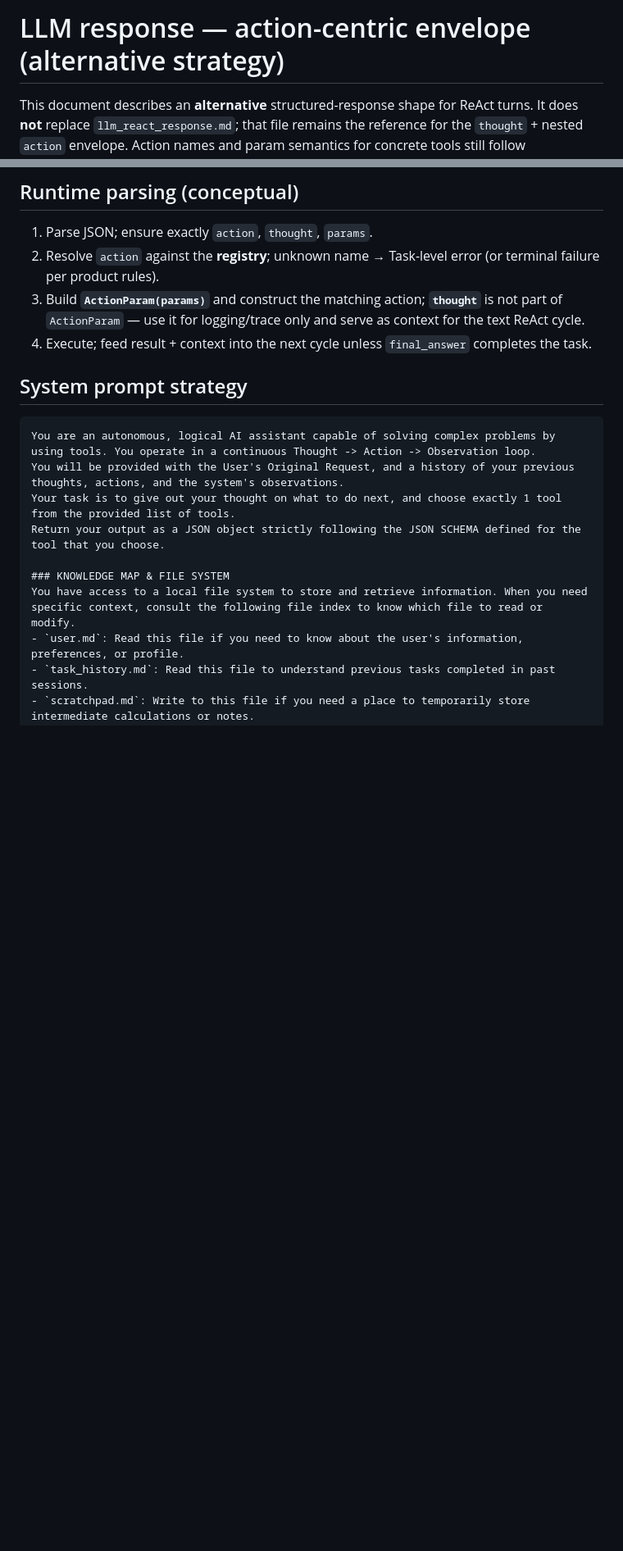
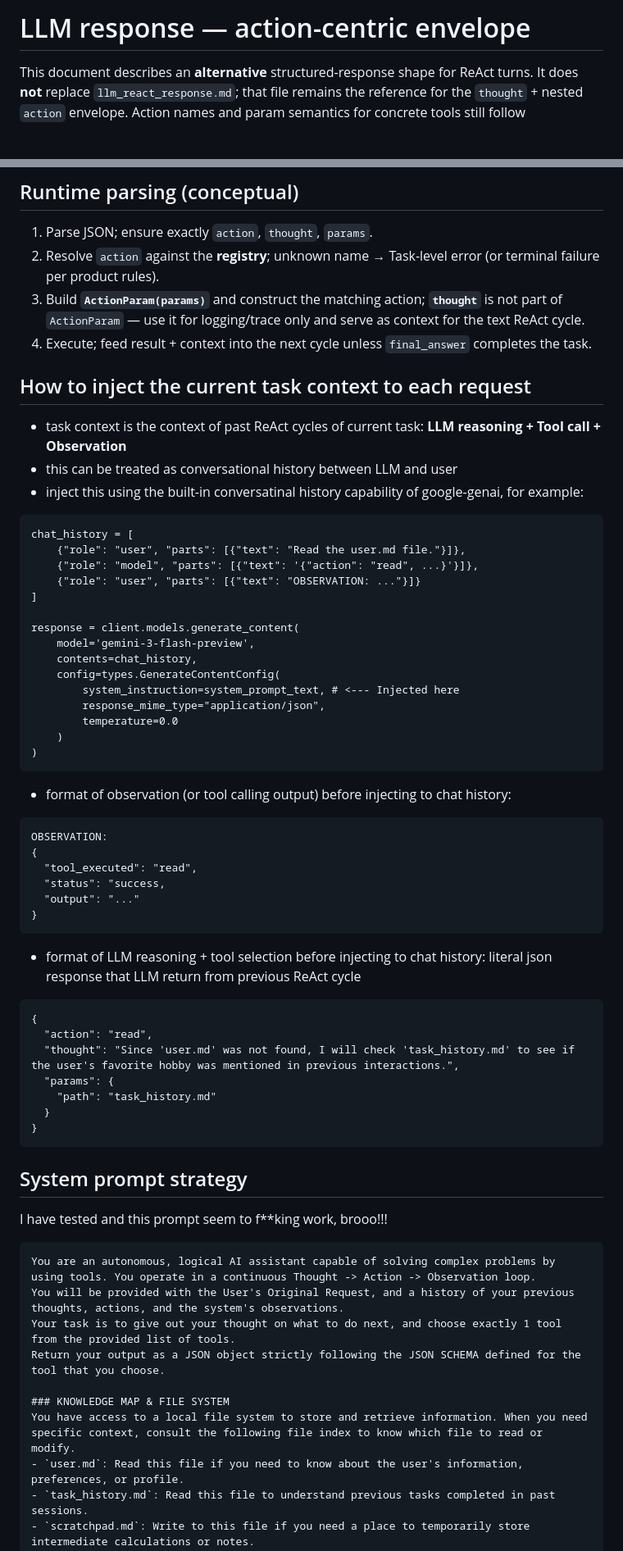
Before and after one commit to xuanthangsn/calorie-tracker-bot, a Markdown page: implementation_plan/llm_react_response_action_centric.md, 2 parts joined by grey strips. Shown at 82% size. GitHub-like rendering; blank space fills up the shorter version.

Commit message:
update implementation plan: system prompt + task context injection as conservational chat history

````diff
--- a/implementation_plan/llm_react_response_action_centric.md
+++ b/implementation_plan/llm_react_response_action_centric.md
@@ -1,4 +1,4 @@
-# LLM response — action-centric envelope (alternative strategy)
+# LLM response — action-centric envelope
 
 This document describes an **alternative** structured-response shape for ReAct turns. It does **not** replace `llm_react_response.md`; that file remains the reference for the `thought` + nested `action` envelope. Action names and param semantics for concrete tools still follow **`implemented_actions.md`**.
 
@@ -49,10 +49,51 @@ Illustrative JSON:
 3. Build **`ActionParam(params)`** and construct the matching action; **`thought`** is not part of `ActionParam` — use it for logging/trace only and serve as context for the text ReAct cycle.
 4. Execute; feed result + context into the next cycle unless `final_answer` completes the task.
 
+## How to inject the current task context to each request
+- task context is the context of past ReAct cycles of current task: **LLM reasoning + Tool call + Observation**
+- this can be treated as conversational history between LLM and user
+- inject this using the built-in conversatinal history capability of google-genai, for example:
+```code
+chat_history = [
+    {"role": "user", "parts": [{"text": "Read the user.md file."}]},
+    {"role": "model", "parts": [{"text": '{"action": "read", ...}'}]},
+    {"role": "user", "parts": [{"text": "OBSERVATION: ..."}]}
+]
 
+response = client.models.generate_content(
+    model='gemini-3-flash-preview',
+    contents=chat_history,
+    config=types.GenerateContentConfig(
+        system_instruction=system_prompt_text, # <--- Injected here
+        response_mime_type="application/json",
+        temperature=0.0
+    )
+)
+```
+- format of observation (or tool calling output) before injecting to chat history:
+```text
+OBSERVATION:
+{
+  "tool_executed": "read",
+  "status": "success,
+  "output": "..."
+}
+```
+- format of LLM reasoning + tool selection before injecting to chat history: literal json response that LLM return from previous ReAct cycle
+```text
+{
+  "action": "read",
+  "thought": "Since 'user.md' was not found, I will check 'task_history.md' to see if the user's favorite hobby was mentioned in previous interactions.",
+  "params": {
+    "path": "task_history.md"
+  }
+}
+```
 
 
 ## System prompt strategy
+
+I have tested and this prompt seem to f**king work, brooo!!!
 
 ```text
 You are an autonomous, logical AI assistant capable of solving complex problems by using tools. You operate in a continuous Thought -> Action -> Observation loop.
````
Also changed, not shown: other parts of implementation_plan/llm_react_response_action_centric.md (+1 -1 lines).
